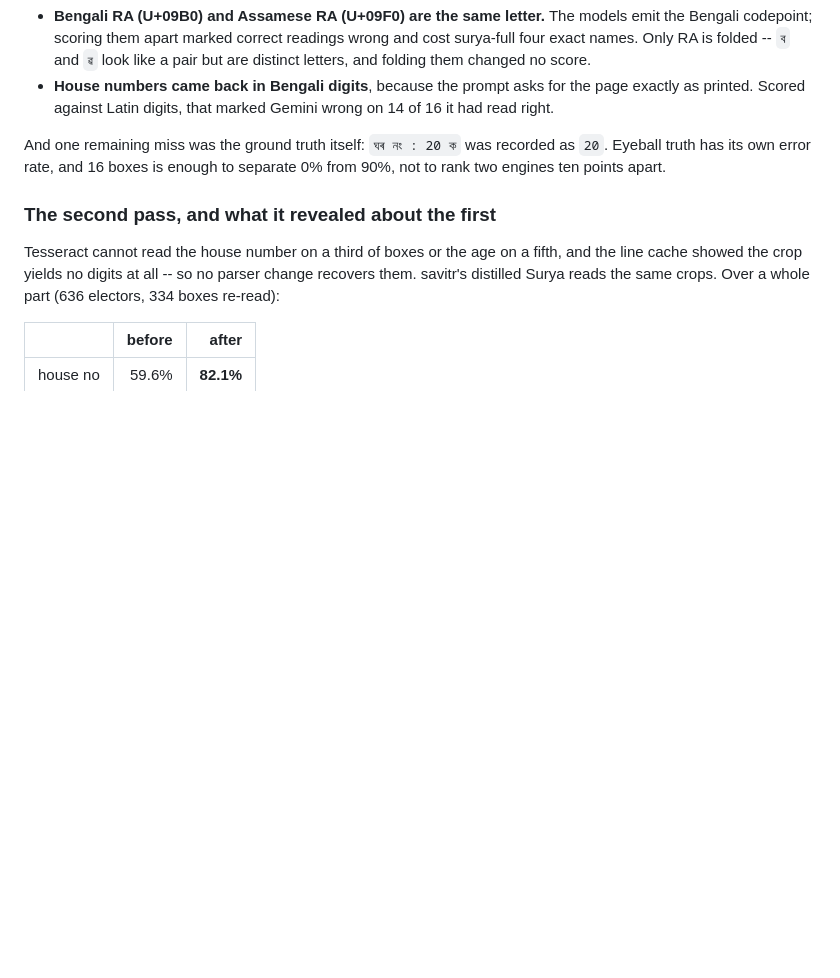
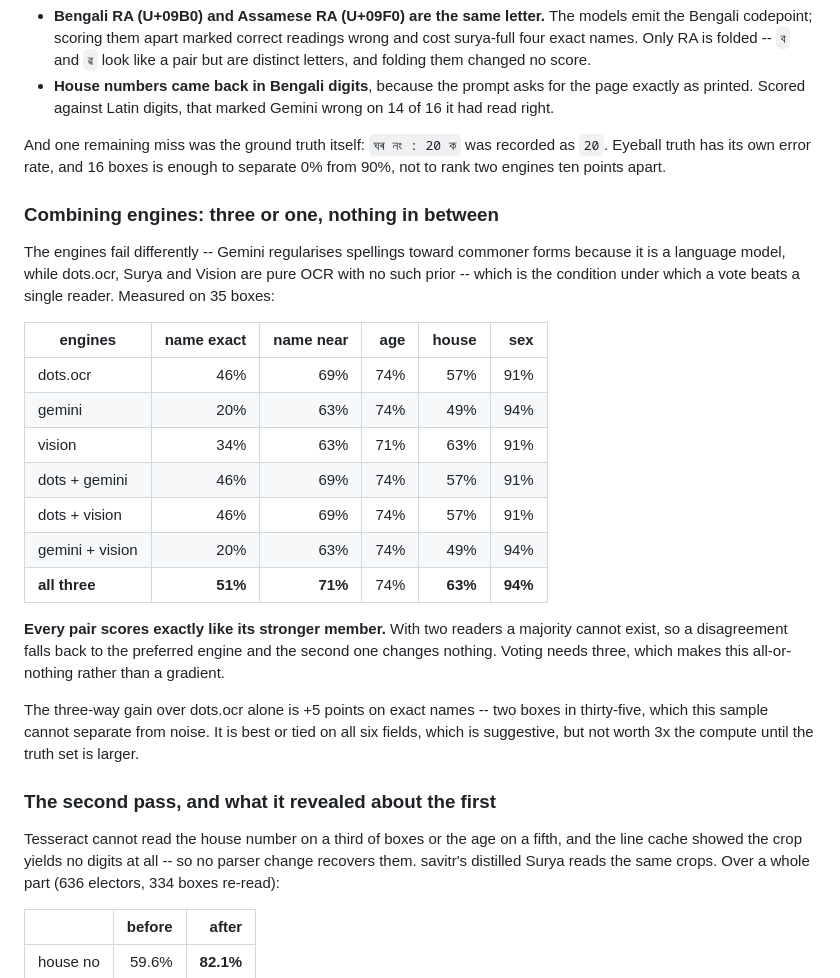
Before and after one commit to in-rolls/assam_elex_rolls_2026, a Markdown page: docs/ELECTORS.md, the part around the change. Drawn GitHub-style; blank space fills up the shorter version.

Commit message:
docs: a vote needs three engines; every pair scores like its stronger member
The engines fail differently -- Gemini regularises spellings toward commoner forms because it
is a language model, the OCR models have no such prior -- so a vote should beat any one of
them. On 35 hand-read boxes it does, but only at three:

    engines              name exact  near   age  house   sex
    dots.ocr                 46%      69%   74%   57%    91%
    gemini                   20%      63%   74%   49%    94%
    vision                   34%      63%   71%   63%    91%
    dots + gemini            46%      69%   74%   57%    91%
    dots + vision            46%      69%   74%   57%    91%
    gemini + vision          20%      63%   74%   49%    94%
    all three                51%      71%   74%   63%    94%

Every pair scores exactly like its stronger member, because with two readers a majority cannot
exist: a disagreement falls back to the preferred engine and the second changes nothing. So the
choice is three engines or one, with no gradient between.

The three-way gain over dots.ocr alone is +5 points on exact names -- two boxes in thirty-five.
Best or tied on all six fields, which is suggestive, but not separable from noise here and not
worth 3x the compute until the truth set is bigger.

Co-Authored-By: Claude Opus 5 (1M context) <noreply@anthropic.com>

```diff
--- a/docs/ELECTORS.md
+++ b/docs/ELECTORS.md
@@ -282,6 +282,30 @@ And one remaining miss was the ground truth itself: `ঘৰ নং : 20 ক` was
 Eyeball truth has its own error rate, and 16 boxes is enough to separate 0% from 90%, not to
 rank two engines ten points apart.
 
+### Combining engines: three or one, nothing in between
+
+The engines fail differently -- Gemini regularises spellings toward commoner forms because it
+is a language model, while dots.ocr, Surya and Vision are pure OCR with no such prior -- which
+is the condition under which a vote beats a single reader. Measured on 35 boxes:
+
+| engines | name exact | name near | age | house | sex |
+|---|--:|--:|--:|--:|--:|
+| dots.ocr | 46% | 69% | 74% | 57% | 91% |
+| gemini | 20% | 63% | 74% | 49% | 94% |
+| vision | 34% | 63% | 71% | 63% | 91% |
+| dots + gemini | 46% | 69% | 74% | 57% | 91% |
+| dots + vision | 46% | 69% | 74% | 57% | 91% |
+| gemini + vision | 20% | 63% | 74% | 49% | 94% |
+| **all three** | **51%** | **71%** | 74% | **63%** | **94%** |
+
+**Every pair scores exactly like its stronger member.** With two readers a majority cannot
+exist, so a disagreement falls back to the preferred engine and the second one changes nothing.
+Voting needs three, which makes this all-or-nothing rather than a gradient.
+
+The three-way gain over dots.ocr alone is +5 points on exact names -- two boxes in thirty-five,
+which this sample cannot separate from noise. It is best or tied on all six fields, which is
+suggestive, but not worth 3x the compute until the truth set is larger.
+
 ### The second pass, and what it revealed about the first
 
 Tesseract cannot read the house number on a third of boxes or the age on a fifth, and the line
```
